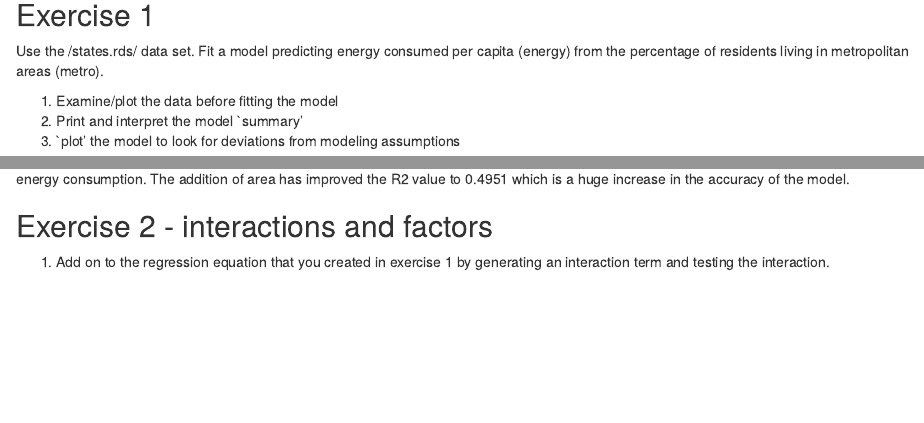
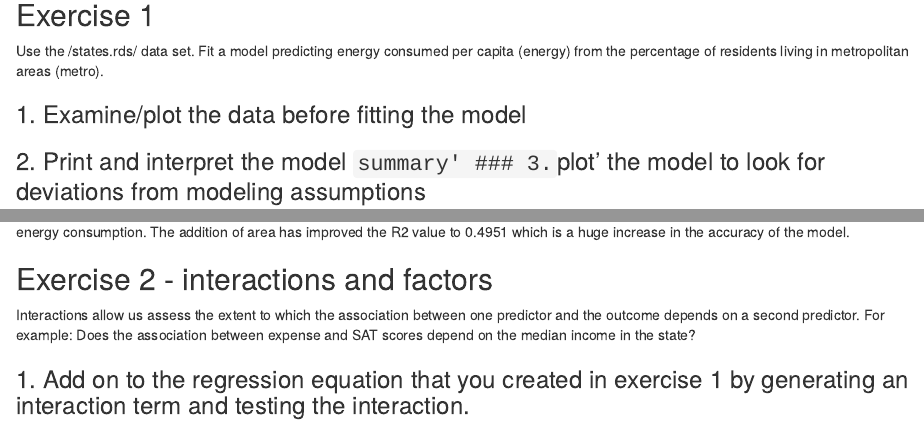
Before and after one commit to pobsy/Springboard-Data-Science, an R Markdown document (Linear regression exercise.Rmd): the page in a window 1100 px wide, from 230 px down, and a second part further down, joined at a grey line. Rendered offline with R 4.5, knitr and Pandoc, with nearby package versions; some code elsewhere in the file could not run offline.

Commit message:
Machine Learning - Linear Regression

````diff
--- a/Linear regression exercise.Rmd
+++ b/Linear regression exercise.Rmd
@@ -12,9 +12,9 @@ The purpose of this exercise was to practice the learning from the linear regres
 Use the /states.rds/ data set. Fit a model predicting energy consumed
 per capita (energy) from the percentage of residents living in metropolitan areas (metro).
 
-1. Examine/plot the data before fitting the model
-2. Print and interpret the model `summary'
-3. `plot' the model to look for deviations from modeling assumptions
+### 1. Examine/plot the data before fitting the model
+### 2. Print and interpret the model `summary'
+### 3. `plot' the model to look for deviations from modeling assumptions
 
 ```{r}
 library(readr)
@@ -54,6 +54,8 @@ This plot shows a significant improvement in the accuracy of the model. The addi
 
 
 ## Exercise 2 - interactions and factors
-1. Add on to the regression equation that you created in exercise 1 by generating an interaction term and testing the interaction.
+Interactions allow us assess the extent to which the association  between one predictor and the outcome depends on a second predictor.
+For example: Does the association between expense and SAT scores depend on the median income in the state?
 
-2. Try adding region to the model. Are there significant differences across the four regions?
+
+### 1. Add on to the regression equation that you created in exercise 1 by generating an interaction term and testing the interaction.
````
Also changed, not shown: Linear regression exercise.Rmd (4 more changed lines).
